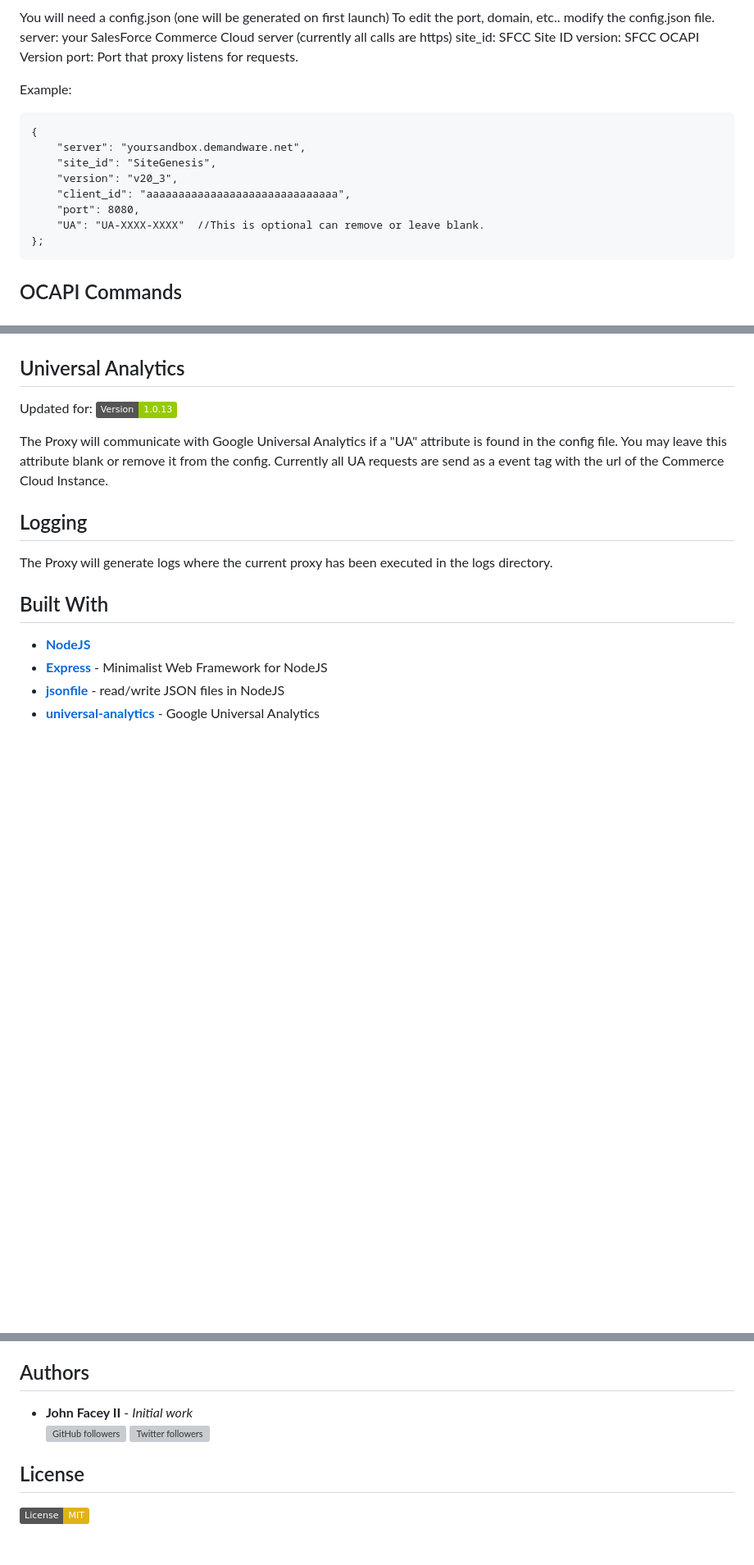
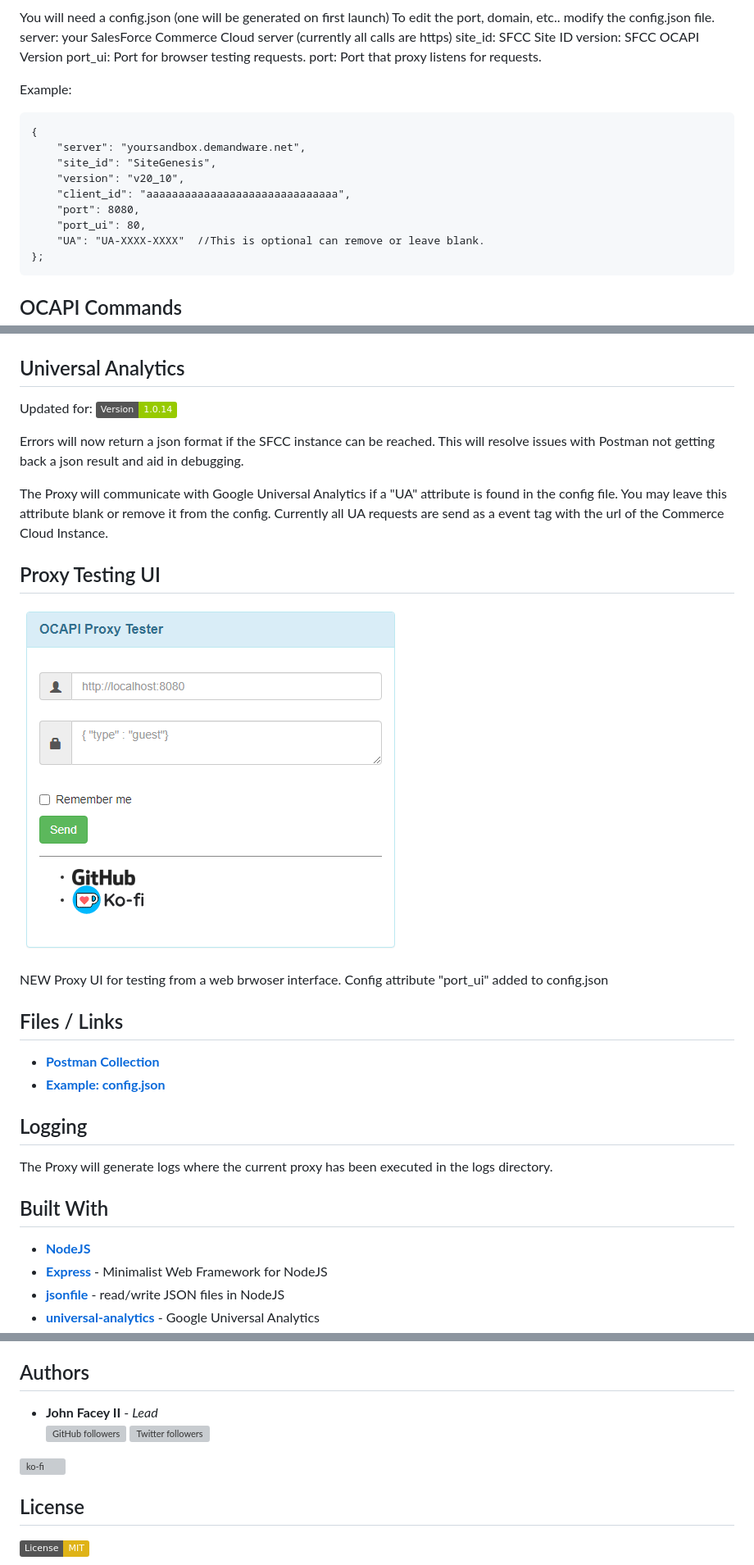
Before and after one commit to johnfacey/ocapi-proxy, a Markdown page: README.md, 3 parts joined by grey strips. Shown: that part at 82% size. GitHub-like rendering; pictures changed too: examples/OCAPI-Proxy-Tester.png (added); badges without logos; blank space fills up the shorter version; grey boxes are pictures that could not be loaded.

````diff
--- a/README.md
+++ b/README.md
@@ -51,6 +51,7 @@ To edit the port, domain, etc.. modify the config.json file.
 server: your SalesForce Commerce Cloud server (currently all calls are https)
 site_id: SFCC Site ID
 version: SFCC OCAPI Version
+port_ui: Port for browser testing requests.
 port: Port that proxy listens for requests.
 
 Example:
@@ -58,9 +59,10 @@ Example:
 {
     "server": "yoursandbox.demandware.net",
     "site_id": "SiteGenesis",
-    "version": "v20_3",
+    "version": "v20_10",
     "client_id": "aaaaaaaaaaaaaaaaaaaaaaaaaaaaaa",
     "port": 8080,
+    "port_ui": 80,
     "UA": "UA-XXXX-XXXX"  //This is optional can remove or leave blank.
 };
 ```
@@ -88,9 +90,21 @@ Currently **Authorization** and **ETag**  headers are returned into the body fro
 
 ## Universal Analytics
 
-Updated for: ![](https://img.shields.io/badge/Version-1.0.13-green.svg)
+Updated for: ![](https://img.shields.io/badge/Version-1.0.14-green.svg)
+
+Errors will now return a json format if the SFCC instance can be reached. This will resolve issues with Postman not getting back a json result and aid in debugging.
 
 The Proxy will communicate with Google Universal Analytics if a "UA" attribute is found in the config file. You may leave this attribute blank or remove it from the config. Currently all UA requests are send as a event tag with the url of the Commerce Cloud Instance.
+
+## Proxy Testing UI
+
+![Postman Example](./examples/OCAPI-Proxy-Tester.png)
+
+NEW Proxy UI for testing from a web brwoser interface. Config attribute "port_ui" added to config.json
+
+## Files / Links
+* [**Postman Collection**](./examples/OCAPI-Proxy.postman_collection.json)
+* [**Example: config.json**](./sample-config.json)
 
 ## Logging
 
@@ -105,10 +119,11 @@ The Proxy will generate logs where the current proxy has been executed in the lo
 
 ## Authors
 
-* **John Facey II** - *Initial work*
+* **John Facey II** - *Lead*
 [![GitHub followers](https://img.shields.io/github/followers/johnfacey.svg?label=Follow&style=social)](https://github.com/johnfacey)
 [![Twitter followers](https://img.shields.io/twitter/follow/johnfacey.svg?label=Follow&style=social)](https://twitter.com/johnfacey)
 
+[![ko-fi](https://ko-fi.com/img/githubbutton_sm.svg)](https://ko-fi.com/M4M13CMPP)
 
 ## License
 
````
Also changed, not shown: other parts of README.md (+2 -0 lines), 5 other files.
